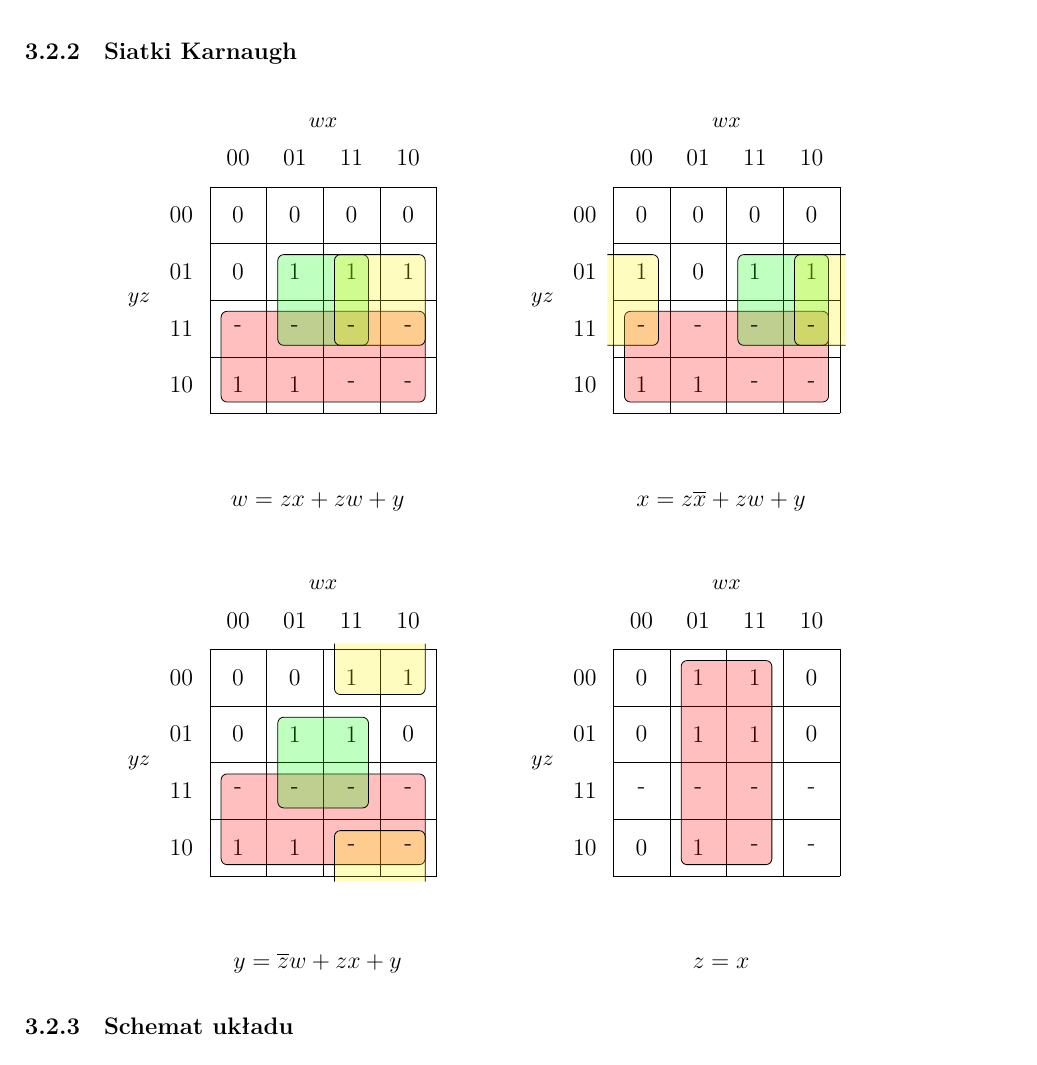
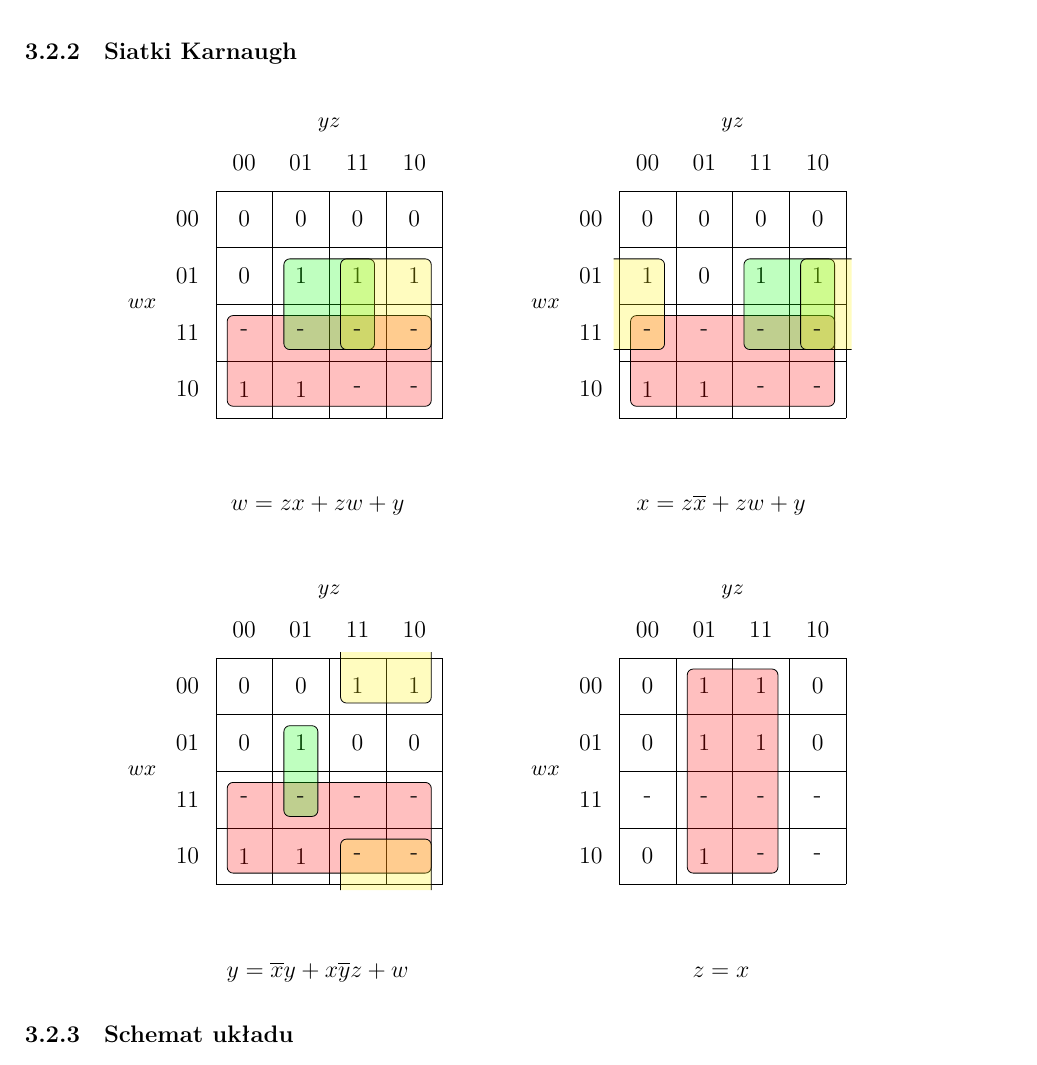
Before and after one commit to Byczax/UCISW1-Lab, a LaTeX document (lab01/lab01.tex): part of page 5 of 5, cut so that both start at the same text. Compiled offline with XeLaTeX.

Commit message:
fixed typo

```diff
--- a/lab01/lab01.tex
+++ b/lab01/lab01.tex
@@ -203,7 +203,7 @@ Implementacja układu translatora kodu \textbf{4-bit kod NKB na 4-bit kod Aikena
 \begin{figure}[H]
 \centering
 \begin{minipage}[c]{0.4\linewidth}
-\begin{karnaugh-map}[4][4][1][$wx$][$yz$]
+\begin{karnaugh-map}[4][4][1][$yz$][$wx$]
 \maxterms{0,1,2,3,4}
 \minterms{5,6,7,8,9}
 \implicant{12}{10}
@@ -229,18 +229,18 @@ Implementacja układu translatora kodu \textbf{4-bit kod NKB na 4-bit kod Aikena
 \begin{figure}[H]
 	\centering
 \begin{minipage}[c]{0.4\linewidth}
-\begin{karnaugh-map}[4][4][1][$wx$][$yz$]
-\maxterms{0,1,4,6}
-\minterms{2,3,5,7,8,9}
+\begin{karnaugh-map}[4][4][1][$yz$][$wx$]
+\maxterms{0,1,4,6,7}
+\minterms{2,3,5,8,9}
 \implicant{12}{10}
-\implicant{5}{15}
+\implicant{5}{13}
 \implicantedge{3}{2}{11}{10}
 \autoterms[-]
 \end{karnaugh-map}
-\caption*{$y = \overline{z}w + zx + y$}
+\caption*{$y = \overline{x}y + x\overline{y}z + w$}
 \end{minipage}
 \begin{minipage}[c]{0.4\linewidth}
-\begin{karnaugh-map}[4][4][1][$wx$][$yz$]
+\begin{karnaugh-map}[4][4][1][$yz$][$wx$]
 \maxterms{0,2,4,6,8}
 \minterms{1,3,5,7,9}
 \implicant{1}{11}
```
Also changed, not shown: lab01/lab01.pdf, lab01/lab01.tex (2 more changed lines).
